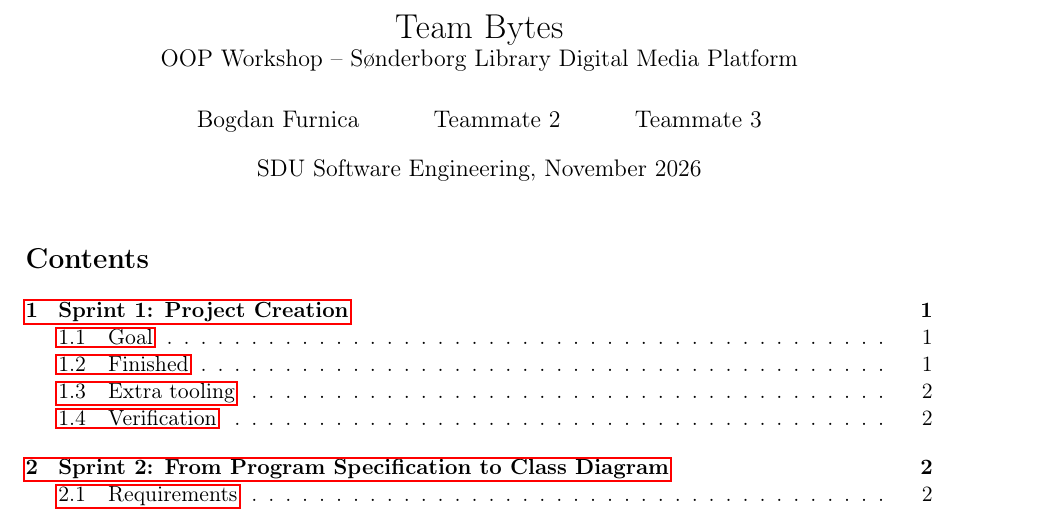
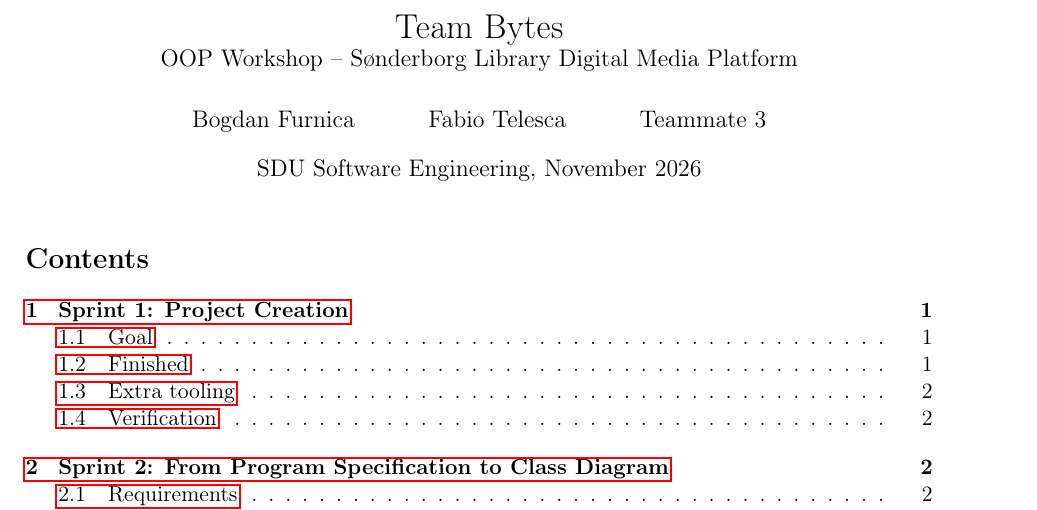
Before and after one commit to andrewfurnica6-blip/team-bytes, a LaTeX document (latex/report.tex): part of page 1 of 2, cut so that both start at the same text. Compiled offline with pdfLaTeX.

Commit message:
Update report.tex

```diff
--- a/latex/report.tex
+++ b/latex/report.tex
@@ -13,7 +13,7 @@
 \graphicspath{{figures/}}
 
 \title{Team Bytes\\\large OOP Workshop -- S{\o}nderborg Library Digital Media Platform}
-\author{Bogdan Furnica \and Teammate 2 \and Teammate 3}
+\author{Bogdan Furnica \and Fabio Telesca \and Teammate 3}
 \date{SDU Software Engineering, November 2026}
 
 \begin{document}
```
